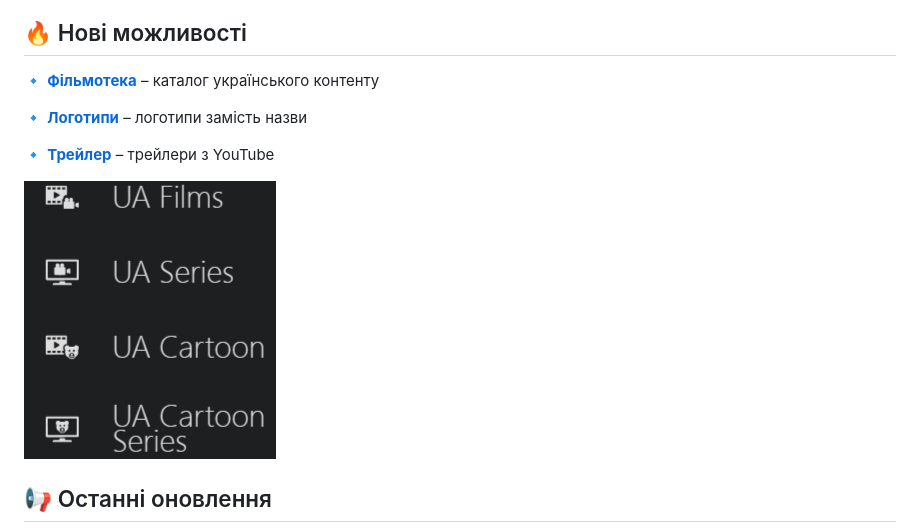
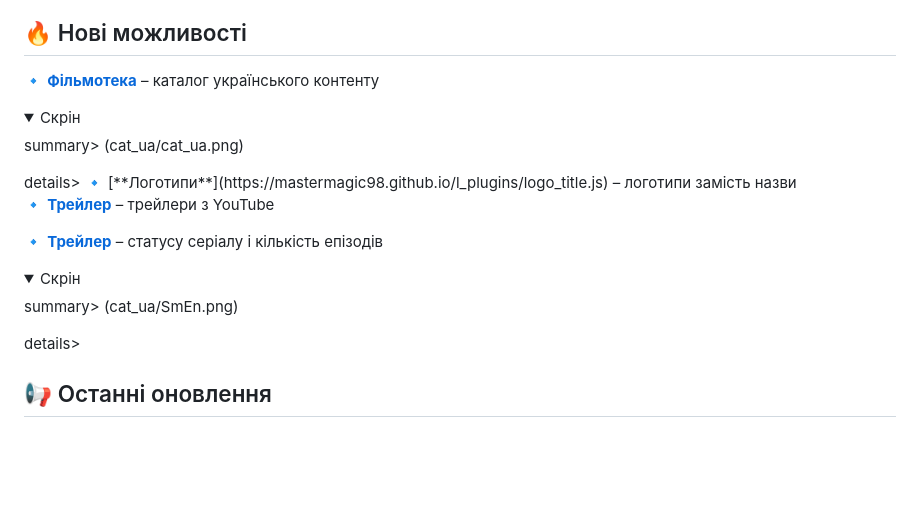
Before and after one commit to mastermagic98/l_plugins, a Markdown page: README.md, the part around the change. Rendered like a GitHub page; folded sections open; blank space fills up the shorter version.

```diff
--- a/README.md
+++ b/README.md
@@ -5,12 +5,19 @@
 
 ## 🔥 Нові можливості
 🔹 [**Фільмотека**](https://mastermagic98.github.io/l_plugins/cat_ua.js) – каталог українського контенту
-
+<details>
+<summary>Скрін</summary>summary>
+(cat_ua/cat_ua.png)
+</details>details>
 🔹 [**Логотипи**](https://mastermagic98.github.io/l_plugins/logo_title.js) – логотипи замість назви
 
 🔹 [**Трейлер**](https://mastermagic98.github.io/l_plugins/upcoming.js) – трейлери з YouTube
 
-![Детально](cat_ua/cat_ua.png)
+🔹 [**Трейлер**](https://mastermagic98.github.io/l_plugins/es.js) – статусу серіалу і кількість епізодів
+<details>
+<summary>Скрін</summary>summary>
+(cat_ua/SmEn.png)
+</details>details>
 
 ## 📢 Останні оновлення
 🔹 **v1.0 – Статус серіалів** (дата релізу: 2025-03-14) Залжно від статусу серіалу виводиться інформація (скаовано,завершено, знімається і кількість епізодів)
```
